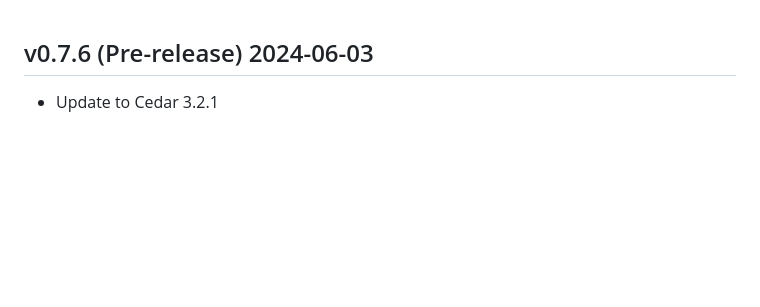
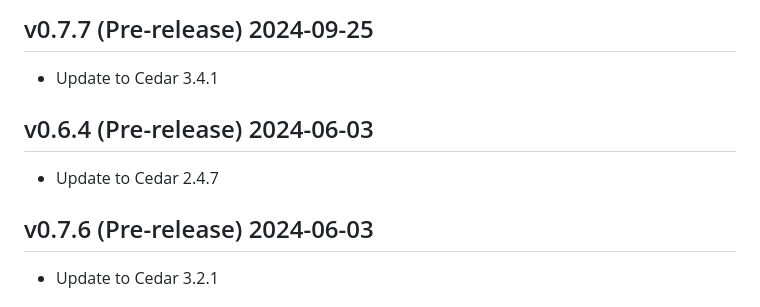
Before and after one commit to cedar-policy/vscode-cedar, a Markdown page: CHANGELOG.md, the part around the change. GitHub-like rendering; blank space fills up the shorter version.

```diff
--- a/CHANGELOG.md
+++ b/CHANGELOG.md
@@ -1,3 +1,11 @@
+## v0.7.7 (Pre-release) 2024-09-25
+
+- Update to Cedar 3.4.1
+
+## v0.6.4 (Pre-release) 2024-06-03
+
+- Update to Cedar 2.4.7
+
 ## v0.7.6 (Pre-release) 2024-06-03
 
 - Update to Cedar 3.2.1
```
Also changed, not shown: README.md (+5 -5 lines), docs/marketplace/cedar_commands.png, docs/marketplace/cedar_markdown.png, docs/marketplace/cedar_schema.gif, 9 other files.
